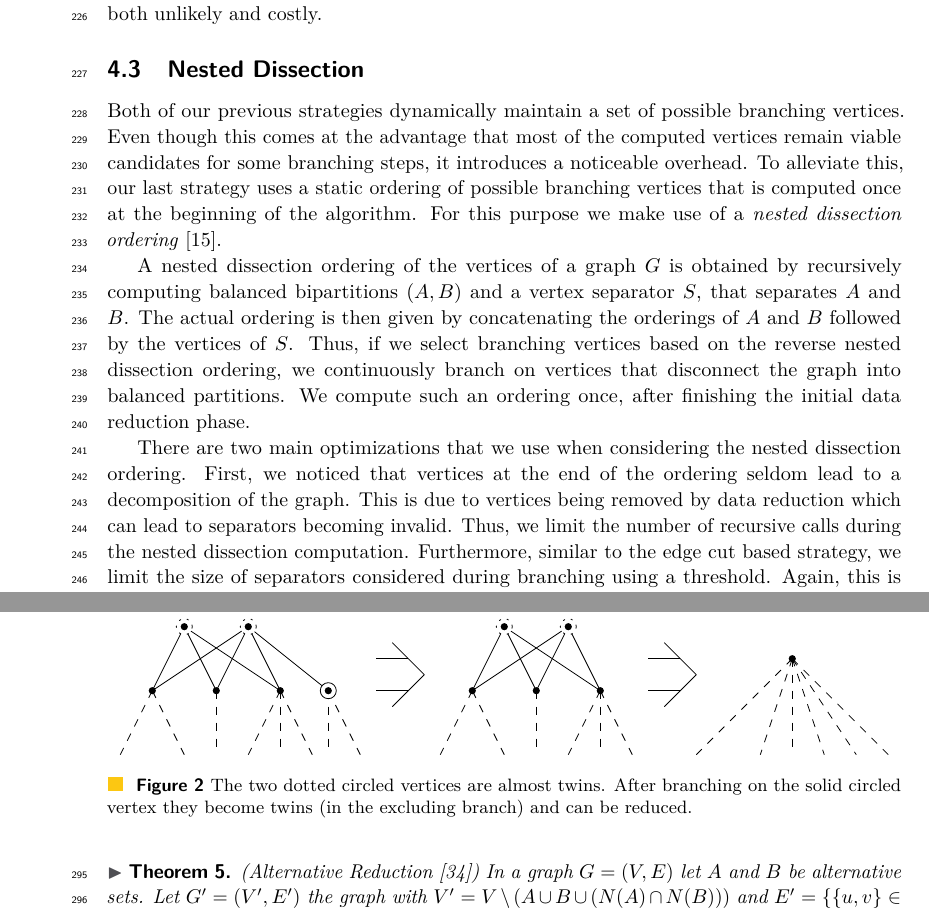
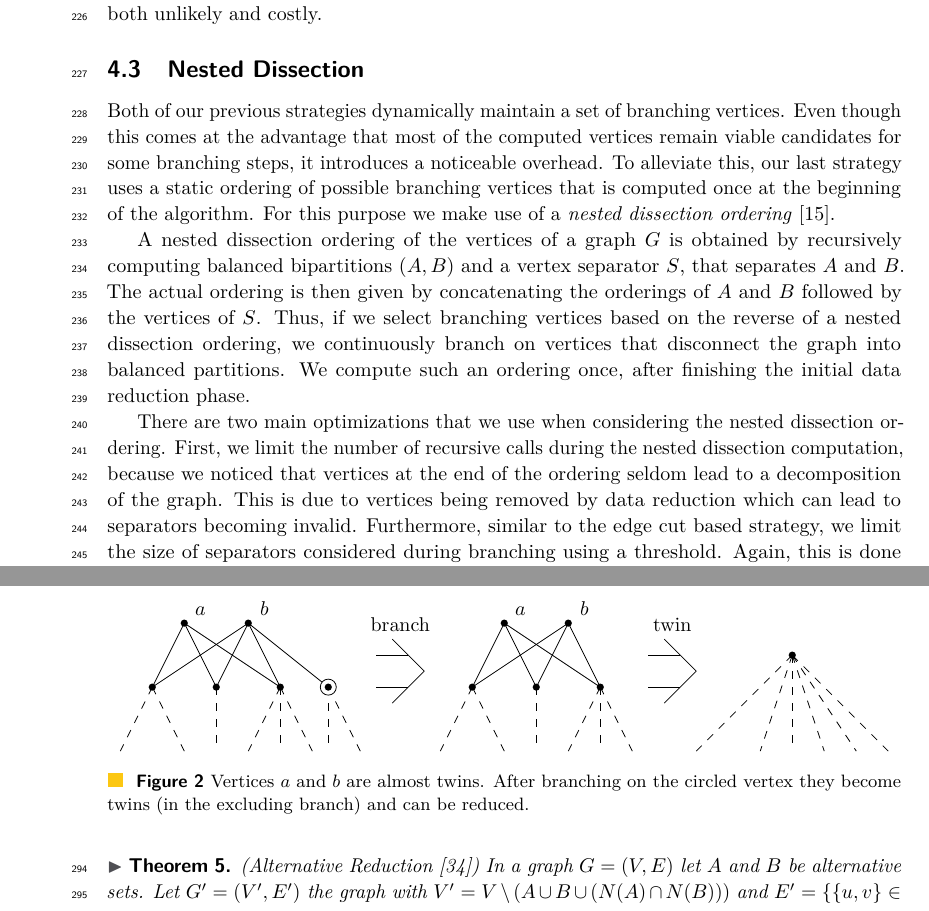
Before and after one commit to Hespian/CutBranching, a LaTeX paper (SEA_Paper/sea_branching.tex): two parts of pages 6 and 8 of 20, joined at a grey line, cut so that both start at the same text. Compiled offline with pdfLaTeX.

Commit message:
Feedback sec 4

```diff
--- a/SEA_Paper/sea_branching.tex
+++ b/SEA_Paper/sea_branching.tex
@@ -365,21 +367,21 @@ Finally, if no suitable separator is found, we use the default branching strateg
 Furthermore, in this case we do not try to find a new separator for a fixed number of branching steps as finding one is both unlikely and costly.
 
 \subsection{Nested Dissection}
-Both of our previous strategies dynamically maintain a set of possible branching vertices.
+Both of our previous strategies dynamically maintain a set of branching vertices.
 Even though this comes at the advantage that most of the computed vertices remain viable candidates for some branching steps, it introduces a noticeable overhead.
 To alleviate this, our last strategy uses a static ordering of possible branching vertices that is computed once at the beginning of the algorithm.
 For this purpose we make use of a \emph{nested dissection ordering}~\cite{george1973nested}.
 
 A nested dissection ordering of the vertices of a graph $G$ is obtained by recursively computing balanced bipartitions $(A,B)$ and a vertex separator $S$, that separates $A$ and $B$.
 The actual ordering is then given by concatenating the orderings of $A$ and $B$ followed by the vertices of $S$.
-Thus, if we select branching vertices based on the reverse nested dissection
+Thus, if we select branching vertices based on the reverse of a nested dissection
 ordering, we continuously branch on vertices that disconnect the graph into balanced partitions.
 We compute such an ordering once, after finishing the initial data reduction phase.
 
 There are two main optimizations that we use when considering the nested dissection ordering.
-First, we noticed that vertices at the end of the ordering seldom lead to a decomposition of the graph.
+First, we limit the number of recursive calls during the nested dissection
+computation, because we noticed that vertices at the end of the ordering seldom lead to a decomposition of the graph.
 This is due to vertices being removed by data reduction which can lead to separators becoming invalid.
-Thus, we limit the number of recursive calls during the nested dissection computation.
 Furthermore, similar to the edge cut based strategy, we limit the size of
 separators considered during branching using a threshold.
 Again, this is done to ensure that we do not require too many branching steps to decompose the graph.
@@ -452,8 +454,8 @@ be small. Figure~\ref{fig:twin} illustrates branching for almost twins.
 \begin{figure}[t]
   \centering
   \includegraphics[scale=1]{figures/twin}
-  \caption{The two dotted circled vertices are almost twins. After branching on
-  the solid circled vertex they become twins (in the excluding branch) and can
+  \caption{Vertices $a$ and $b$ are almost twins. After branching on
+  the circled vertex they become twins (in the excluding branch) and can
   be reduced.}
   \label{fig:twin}
 \end{figure}
```
Also changed, not shown: SEA_Paper/figures/articulation_points.pdf, SEA_Paper/figures/twin.pdf, SEA_Paper/sea_branching.tex (16 more changed lines).
